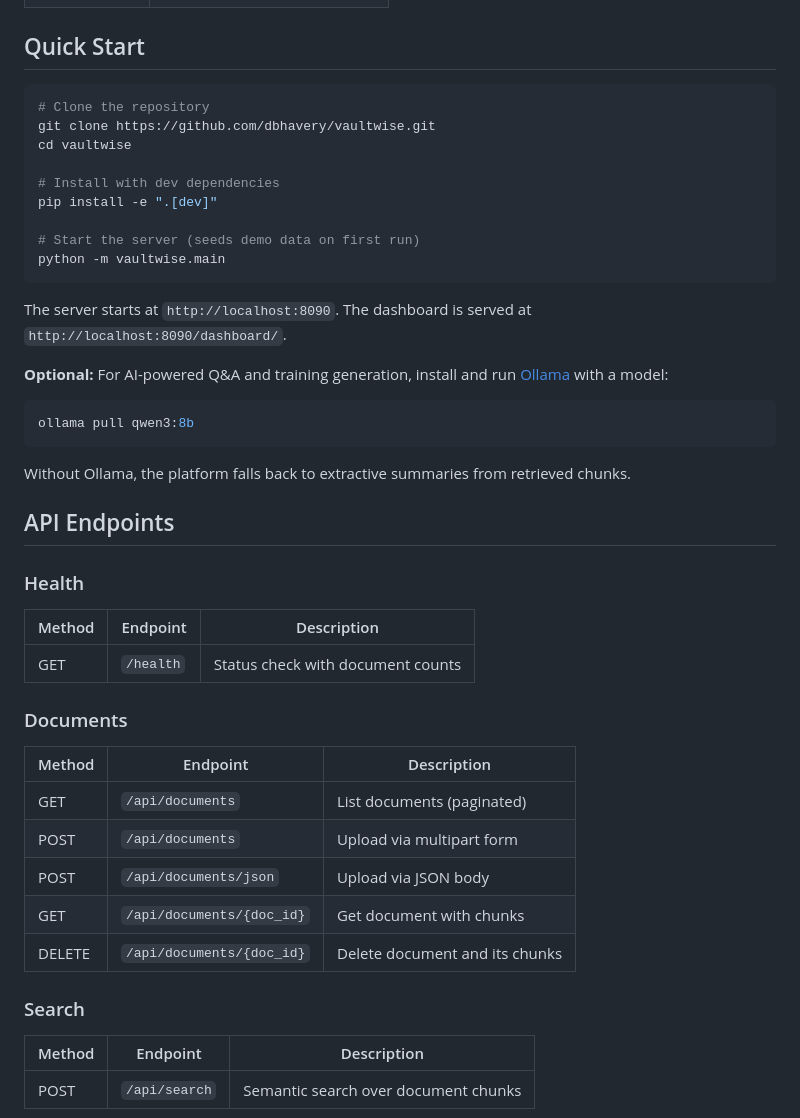
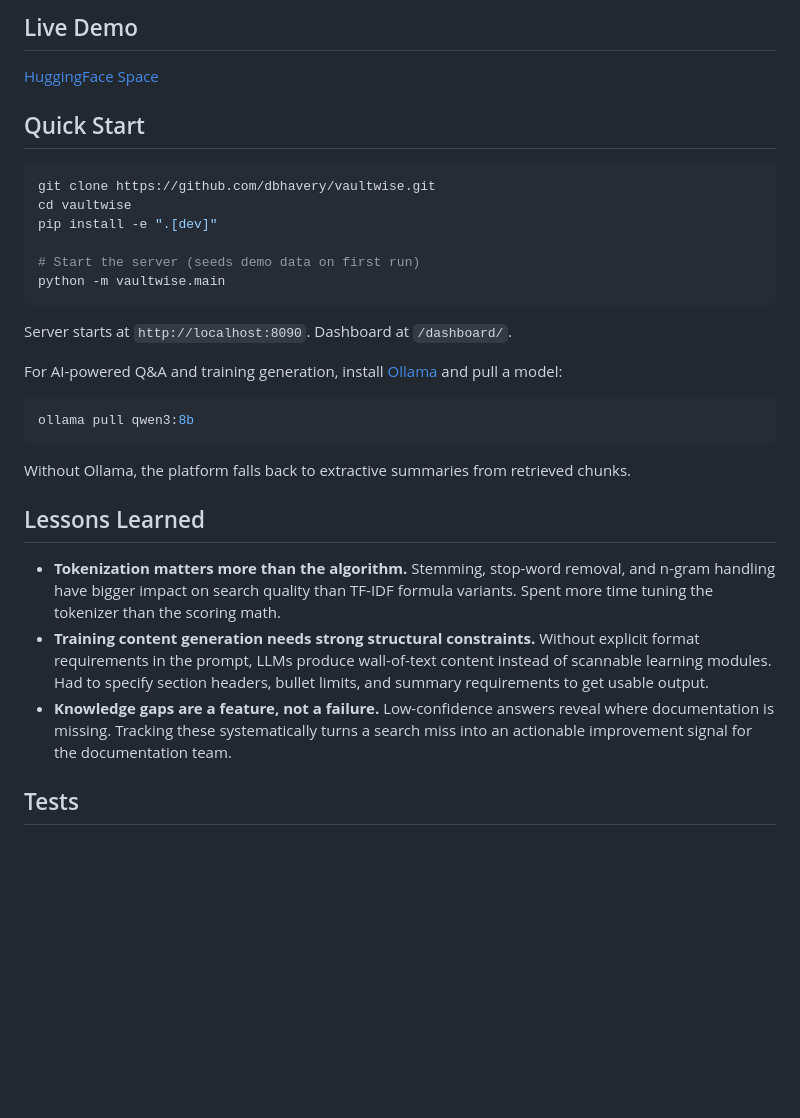
Before and after one commit to dbhavery/vaultwise, a Markdown page: README.md, the part around one of its changes. Rendered like a GitHub page; blank space fills up the shorter version.

````diff
--- a/README.md
+++ b/README.md
@@ -73,21 +58,21 @@ Client Request
+## Live Demo
+
+[HuggingFace Space](https://huggingface.co/spaces/dbhavery/vaultwise-knowledge)
 
 ## Quick Start
 
 ```bash
-# Clone the repository
 git clone https://github.com/dbhavery/vaultwise.git
 cd vaultwise
-
-# Install with dev dependencies
 pip install -e ".[dev]"
 
 # Start the server (seeds demo data on first run)
 python -m vaultwise.main
 ```
 
-The server starts at `http://localhost:8090`. The dashboard is served at `http://localhost:8090/dashboard/`.
+Server starts at `http://localhost:8090`. Dashboard at `/dashboard/`.
 
-**Optional:** For AI-powered Q&A and training generation, install and run [Ollama](https://ollama.com) with a model:
+For AI-powered Q&A and training generation, install [Ollama](https://ollama.com) and pull a model:
 
 ```bash
 ollama pull qwen3:8b
@@ -95,27 +80,11 @@ ollama pull qwen3:8b
 
 Without Ollama, the platform falls back to extractive summaries from retrieved chunks.
 
-## API Endpoints
+## Lessons Learned
 
-### Health
+- **Tokenization matters more than the algorithm.** Stemming, stop-word removal, and n-gram handling have bigger impact on search quality than TF-IDF formula variants. Spent more time tuning the tokenizer than the scoring math.
+- **Training content generation needs strong structural constraints.** Without explicit format requirements in the prompt, LLMs produce wall-of-text content instead of scannable learning modules. Had to specify section headers, bullet limits, and summary requirements to get usable output.
+- **Knowledge gaps are a feature, not a failure.** Low-confidence answers reveal where documentation is missing. Tracking these systematically turns a search miss into an actionable improvement signal for the documentation team.
 
-| Method | Endpoint   | Description                       |
-|--------|------------|-----------------------------------|
-| GET    | `/health`  | Status check with document counts |
+## Tests
 
-### Documents
-
-| Method | Endpoint                  | Description                          |
-|--------|---------------------------|--------------------------------------|
-| GET    | `/api/documents`          | List documents (paginated)           |
-| POST   | `/api/documents`          | Upload via multipart form            |
-| POST   | `/api/documents/json`     | Upload via JSON body                 |
-| GET    | `/api/documents/{doc_id}` | Get document with chunks             |
-| DELETE | `/api/documents/{doc_id}` | Delete document and its chunks       |
-
-### Search
-
-| Method | Endpoint       | Description                              |
-|--------|----------------|------------------------------------------|
-| POST   | `/api/search`  | Semantic search over document chunks     |
-
````
Also changed, not shown: other parts of README.md (+32 -114 lines).
